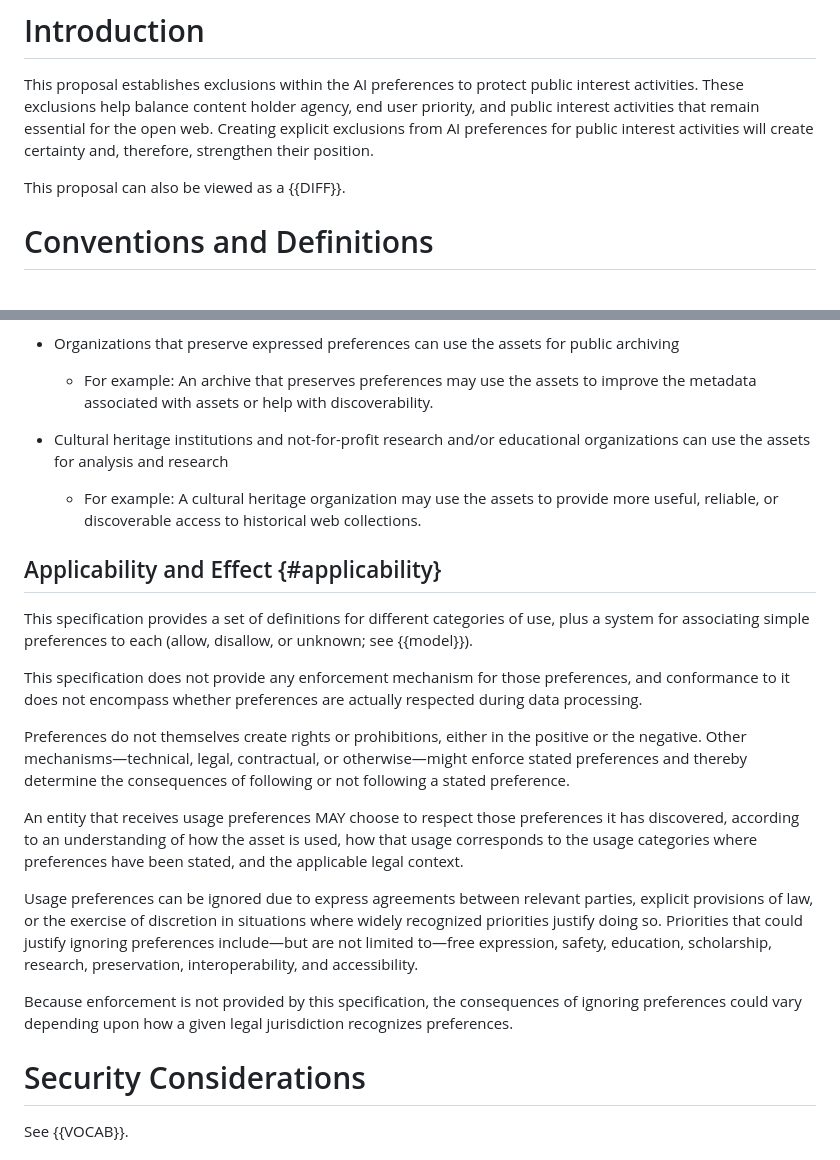
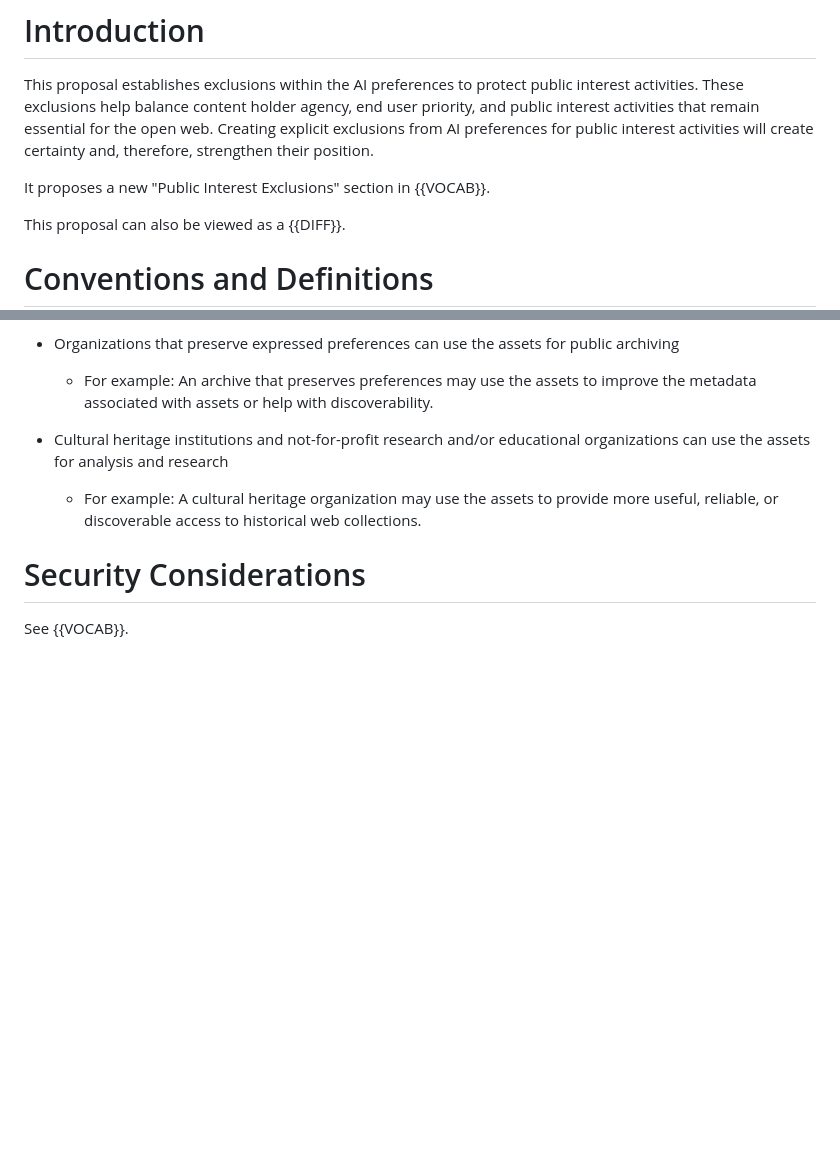
Before and after one commit to TimidRobot/ietf-aipref-exclusions, a Markdown page: draft-zehta-aipref-exclusions.md, 2 parts joined by grey strips. Rendered like a GitHub page; blank space fills up the shorter version.

Commit message:
update to target 2026-04-22 Editors Draft

```diff
--- a/draft-zehta-aipref-exclusions.md
+++ b/draft-zehta-aipref-exclusions.md
@@ -90,6 +90,8 @@ for the open web. Creating explicit exclusions from AI preferences for public
 interest activities will create certainty and, therefore, strengthen their
 position.
 
+It proposes a new "Public Interest Exclusions" section in {{VOCAB}}.
+
 This proposal can also be viewed as a {{DIFF}}.
 
 
@@ -139,42 +141,6 @@ Regardless of the preferences expressed, the following public interest uses are
     collections.
 
 
-## Applicability and Effect {#applicability}
-
-This specification provides a set of definitions for different
-categories of use, plus a system for associating simple
-preferences to each (allow, disallow, or unknown; see {{model}}).
-
-This specification does not provide any enforcement mechanism
-for those preferences, and conformance to it does not encompass
-whether preferences are actually respected during data processing.
-
-Preferences do not themselves create rights or prohibitions,
-either in the positive or the negative. Other mechanisms—technical,
-legal, contractual, or otherwise—might enforce stated preferences
-and thereby determine the consequences of following or not following
-a stated preference.
-
-An entity that receives usage preferences MAY choose to respect
-those preferences it has discovered, according to
-an understanding of how the asset is used,
-how that usage corresponds to the usage categories
-where preferences have been stated,
-and the applicable legal context.
-
-Usage preferences can be ignored due to express agreements
-between relevant parties, explicit provisions of law, or
-the exercise of discretion in situations where widely recognized
-priorities justify doing so. Priorities that could justify
-ignoring preferences include—but are not limited to—free
-expression, safety, education, scholarship, research,
-preservation, interoperability, and accessibility.
-
-Because enforcement is not provided by this specification,
-the consequences of ignoring preferences could vary
-depending upon how a given legal jurisdiction recognizes preferences.
-
-
 # Security Considerations
 
 See {{VOCAB}}.
```
